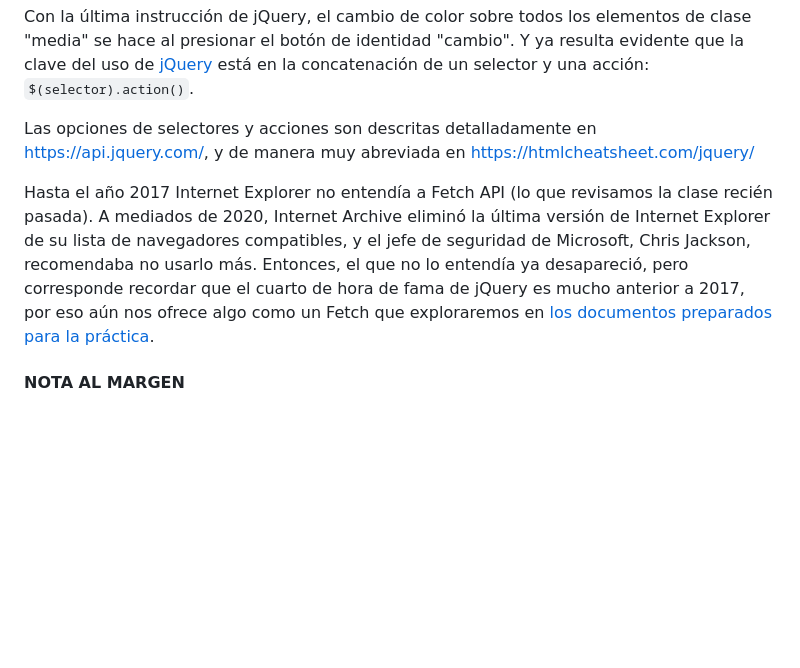
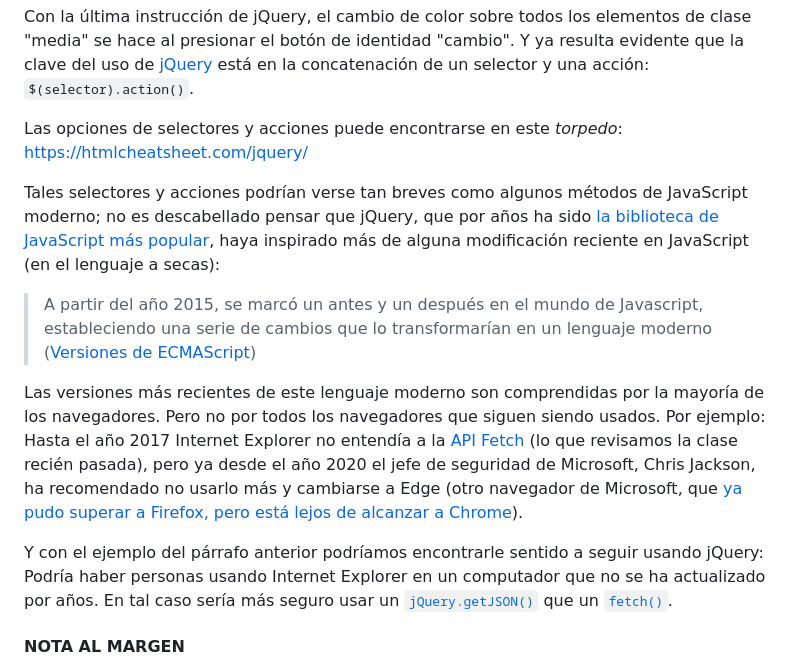
Before and after one commit to profesorfaco/dno037-2023-1, a Markdown page: clase-07/README.md, the part around the change. GitHub-like rendering; blank space fills up the shorter version.

```diff
--- a/clase-07/README.md
+++ b/clase-07/README.md
@@ -53,9 +53,16 @@ document.querySelector("#cambio").addEventListener("click", enrojece);
 
 Con la última instrucción de jQuery, el cambio de color sobre todos los elementos de clase "media" se hace al presionar el botón de identidad "cambio". Y ya resulta evidente que la clave del uso de [jQuery](https://jquery.com/) está en la concatenación de un selector y una acción: `$(selector).action()`.
 
-Las opciones de selectores y acciones son descritas detalladamente en https://api.jquery.com/, y de manera muy abreviada en https://htmlcheatsheet.com/jquery/
+Las opciones de selectores y acciones puede encontrarse en este *torpedo*: https://htmlcheatsheet.com/jquery/
 
-Hasta el año 2017 Internet Explorer no entendía a Fetch API (lo que revisamos la clase recién pasada). A mediados de 2020, Internet Archive eliminó la última versión de Internet Explorer de su lista de navegadores compatibles, y el jefe de seguridad de Microsoft, Chris Jackson, recomendaba no usarlo más. Entonces, el que no lo entendía ya  desapareció, pero corresponde recordar que el cuarto de hora de fama de jQuery es mucho anterior a 2017, por eso aún nos ofrece algo como un Fetch que exploraremos en [los documentos preparados para la práctica](https://profesorfaco.github.io/dno037-2023/clase-07/).
+Tales selectores y acciones podrían verse tan breves como algunos métodos de JavaScript moderno; no es descabellado pensar que jQuery, que por años ha sido [la biblioteca de JavaScript más popular](https://kinsta.com/blog/javascript-libraries/#the-most-popular-javascript-libraries), haya inspirado más de alguna modificación reciente en JavaScript (en el lenguaje a secas):
+
+> A partir del año 2015, se marcó un antes y un después en el mundo de Javascript, estableciendo una serie de cambios que lo transformarían en un lenguaje moderno ([Versiones de ECMAScript](https://lenguajejs.com/javascript/introduccion/ecmascript/#versiones-de-ecmascript))
+
+Las versiones más recientes de este lenguaje moderno son comprendidas por la mayoría de los navegadores. Pero no por todos los navegadores que siguen siendo usados. Por ejemplo: Hasta el año 2017 Internet Explorer no entendía a la [API Fetch](https://developer.mozilla.org/es/docs/Web/API/Fetch_API) (lo que revisamos la clase recién pasada), pero ya desde el año 2020 el jefe de seguridad de Microsoft, Chris Jackson, ha recomendado no usarlo más y cambiarse a Edge (otro navegador de Microsoft, que [ya pudo superar a Firefox, pero está lejos de alcanzar a Chrome](https://gs.statcounter.com/browser-market-share)).
+
+Y con el ejemplo del párrafo anterior podríamos encontrarle sentido a seguir usando jQuery: Podría haber personas usando Internet Explorer en un computador que no se ha actualizado por años. En tal caso sería más seguro usar un [`jQuery.getJSON()`](https://api.jquery.com/jQuery.getJSON/#jQuery-getJSON-url-data-success) que un [`fetch()`](https://developer.mozilla.org/es/docs/Web/API/Fetch_API/Using_Fetch).
+
 
 #### NOTA AL MARGEN
 
```
